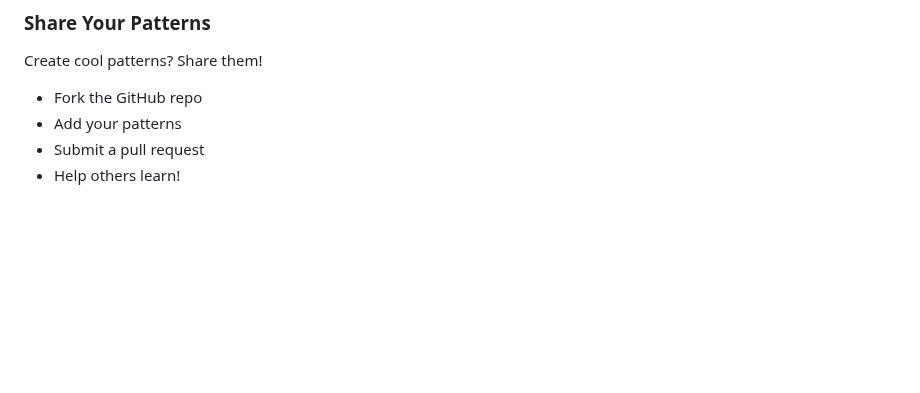
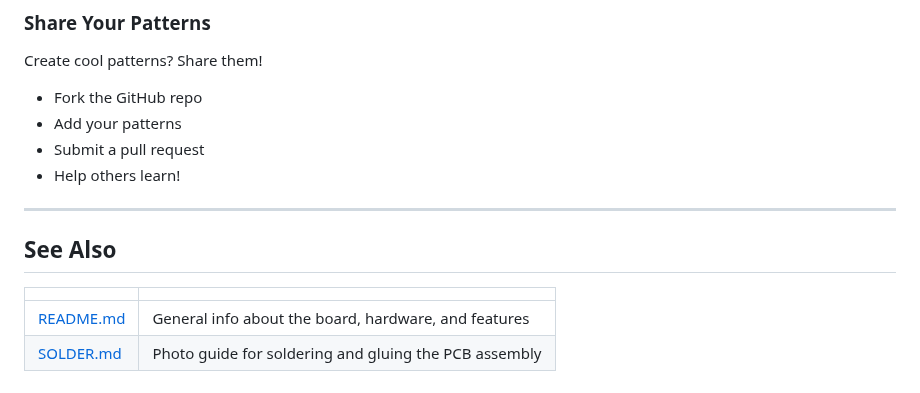
Before and after one commit to johncohn/alia_blinky, a Markdown page: TUTORIAL.md, the part around the change. Rendered like a GitHub page; blank space fills up the shorter version.

```diff
--- a/TUTORIAL.md
+++ b/TUTORIAL.md
@@ -403,3 +403,12 @@ Create cool patterns? Share them!
 - Add your patterns
 - Submit a pull request
 - Help others learn!
+
+---
+
+## See Also
+
+| | |
+|---|---|
+| [README.md](README.md) | General info about the board, hardware, and features |
+| [SOLDER.md](SOLDER.md) | Photo guide for soldering and gluing the PCB assembly |
```
Also changed, not shown: README.md (+4 -4 lines), SOLDER.md (+9 -0 lines), images/qr_solder.png (added), images/qr_tutorial.png (added).
